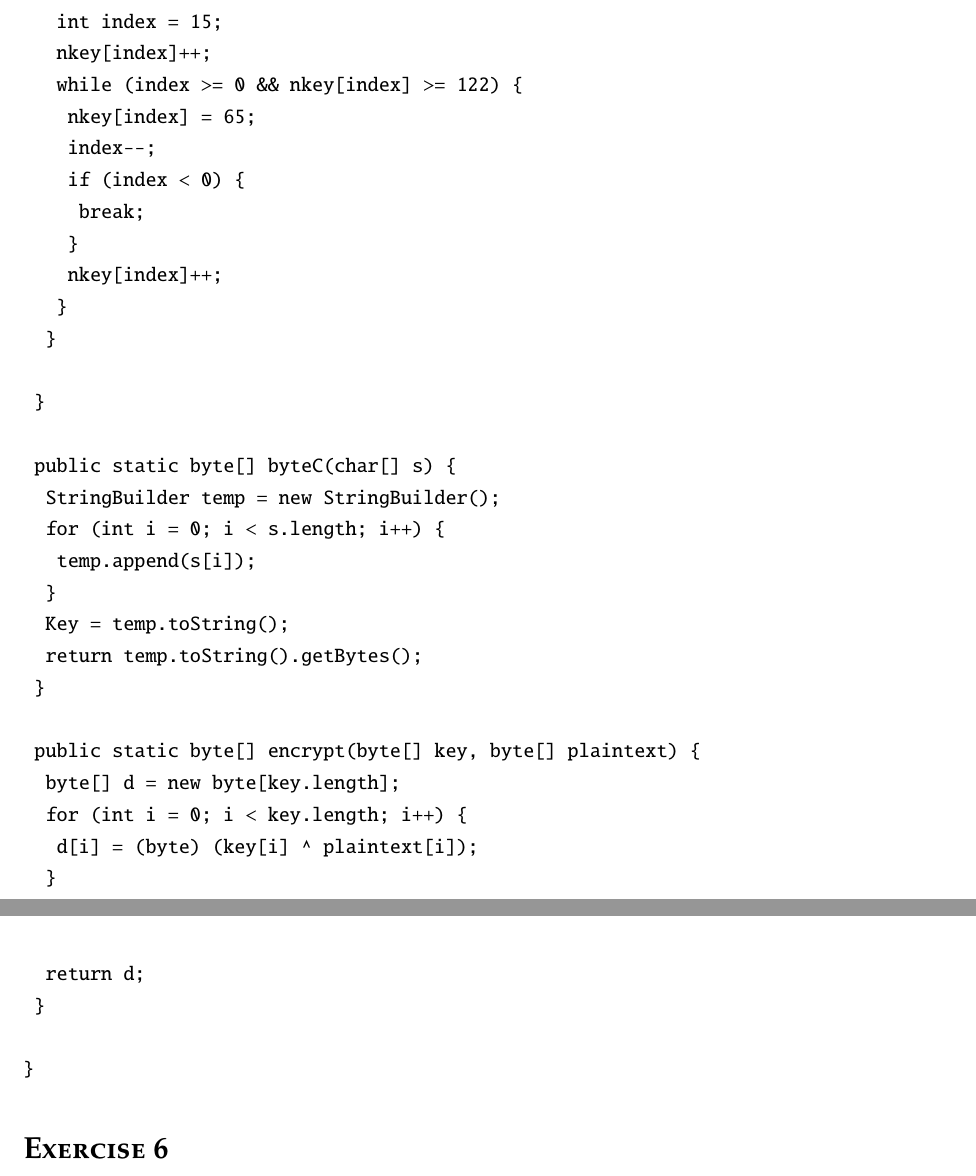
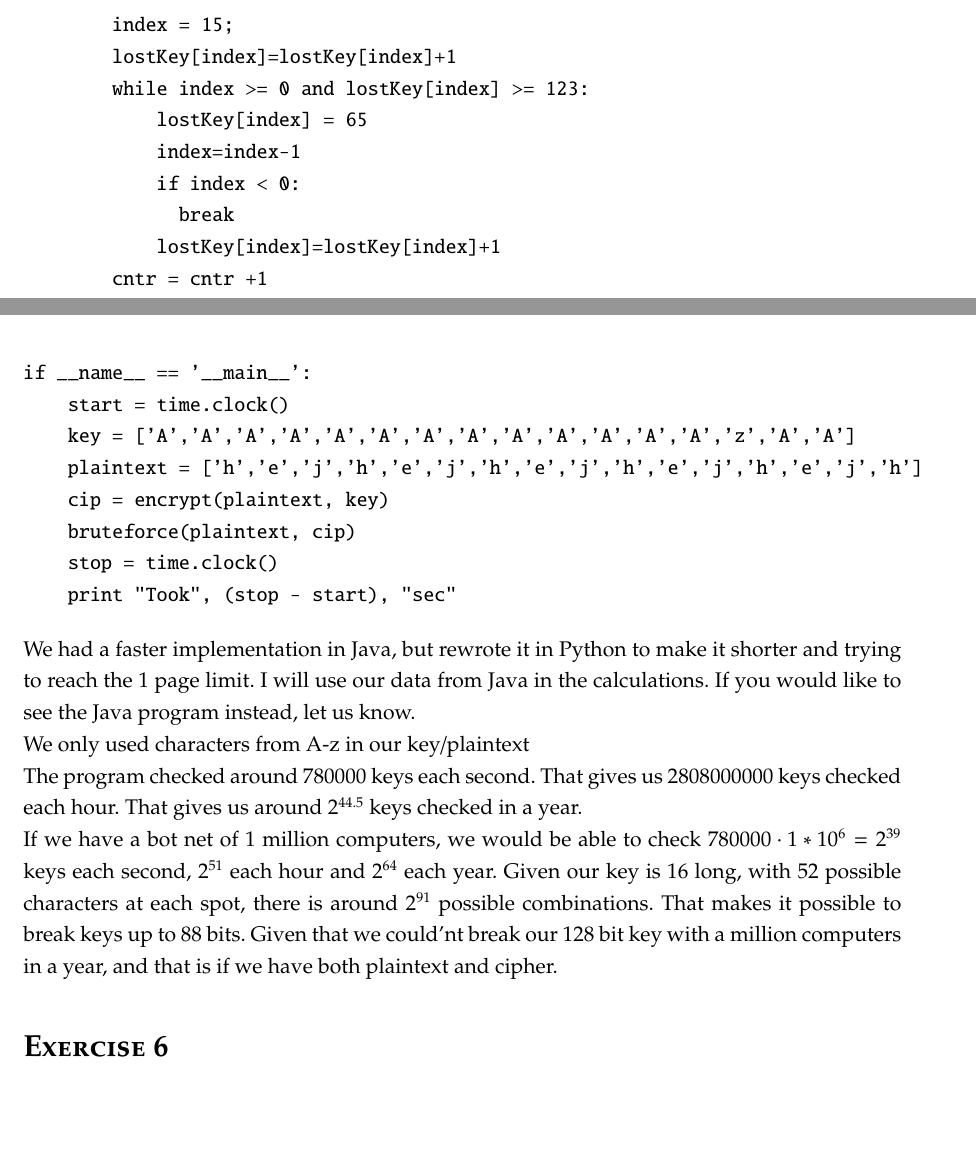
Before and after one commit to mfaerevaag/cryptanalysis, a LaTeX document (Worksheet 1/woorksheet 1.tex): two parts of pages 3 and 4 of 7 before the commit and two parts of pages 2 and 3 of 6 after it, joined at a grey line, cut so that both start at the same text, the shorter picture padded with empty space. Compiled offline with pdfLaTeX; a LaTeX package or settings file that is missing is left out.

Commit message:
TIl MARKUS

```diff
--- a/Worksheet 1/woorksheet 1.tex
+++ b/Worksheet 1/woorksheet 1.tex
@@ -122,3 +122,4 @@ The A5/1 algorithm was broken using known-plaintext attacks.
 \newpage
 \section*{Exercise 5}
 \begin{verbatim}
+import time
@@ -127,3 +126,28 @@ public class Hackz {
 
-	public static void main(String[] args) {
+def encrypt(plaintext, key):
+    cipher = ['0'] * len(plaintext)
+    for x in xrange(0, len(plaintext)):
+        cipher[x] = str(ord(plaintext[x]) ^ ord(key[x]))
+    return cipher
 
+def bruteforce(plaintext, cip):
+    cntr = 1
+    brute_key = ['A'] * len(key)
+    lostKey=[65]*16
+    while True:
+        for x in range(0,len(plaintext)):
+            brute_key[x]=chr(lostKey[x])
+        newCiph = encrypt(plaintext, brute_key)
+        if newCiph == cip:
+            print "Plaintext is: "+ ''.join(plaintext)+" the bruteforce text is: "+ ' '.join(newCiph)
+            print "I ran: %d Times"%cntr
+            break
+        index = 15;
+        lostKey[index]=lostKey[index]+1
+        while index >= 0 and lostKey[index] >= 123:
+            lostKey[index] = 65
+            index=index-1
+            if index < 0:
+              break
+            lostKey[index]=lostKey[index]+1
+        cntr = cntr +1
@@ -134,8 +154,2 @@ public class Hackz {
 
-		byte[] ciphertext = encrypt(key.getBytes(), plaintext.getBytes());
-		for (int i = 0; i < ciphertext.length; i++) {
-			cipher.append(ciphertext[i]);
-		}
 
-		char[] nkey = new char[16];
-		for (int i = 0; i < 16; ++i) {
@@ -161,4 +155,0 @@ public class Hackz {
-			int index = 15;
-			nkey[index]++;
-			while (index >= 0 && nkey[index] >= 122) {
-				nkey[index] = 65;
@@ -175,22 +156,16 @@ public class Hackz {
-	public static byte[] byteC(char[] s) {
-		StringBuilder temp = new StringBuilder();
-		for (int i = 0; i < s.length; i++) {
-			temp.append(s[i]);
-		}
-		Key = temp.toString();
-		return temp.toString().getBytes();
-	}
-
-	public static byte[] encrypt(byte[] key, byte[] plaintext) {
-		byte[] d = new byte[key.length];
-		for (int i = 0; i < key.length; i++) {
-			d[i] = (byte) (key[i] ^ plaintext[i]);
-		}
-		return d;
-	}
-
-}
+if __name__ == '__main__':
+    start = time.clock()
+    key = ['A','A','A','A','A','A','A','A','A','A','A','A','A','z','A','A']
+    plaintext = ['h','e','j','h','e','j','h','e','j','h','e','j','h','e','j','h']
+    cip = encrypt(plaintext, key)
+    bruteforce(plaintext, cip)
+    stop = time.clock()
+    print "Took", (stop - start), "sec"
 \end{verbatim}
+We had a faster implementation in Java, but rewrote it in Python to make it shorter and trying to reach the 1 page limit. I will use our data from Java in the calculations. If you would like to see the Java program instead, let us know.\\
+We only used characters from A-z in our key/plaintext\\
+The program checked around 780000 keys each second. That gives us 2808000000 keys checked each hour. That gives us around $2^{44.5}$ keys checked in a year.\\
+If we have a bot net of 1 million computers, we would be able to check $780000 \cdot 1*10^6 = 2^{39}$ keys each second, $2^{51}$ each hour and $2^{64}$ each year. Given our key is 16 long, with 52 possible characters at each spot, there is around $2^{91}$ possible combinations. That makes it possible to break keys up to 88 bits. Given that we could'nt break our 128 bit key with a million computers in a year, and that is if we have both plaintext and cipher.
 \section*{Exercise 6}
 The unicity distance is calculated based on a simple substitution cipher, using english letters only. We see captial and lowercase as the same. The unicity distance is calculated by using following equation:
 \begin{equation}
```
Also changed, not shown: Worksheet 1/woorksheet 1.pdf, Worksheet 1/woorksheet 1.tex (46 more changed lines), 3 other files.
